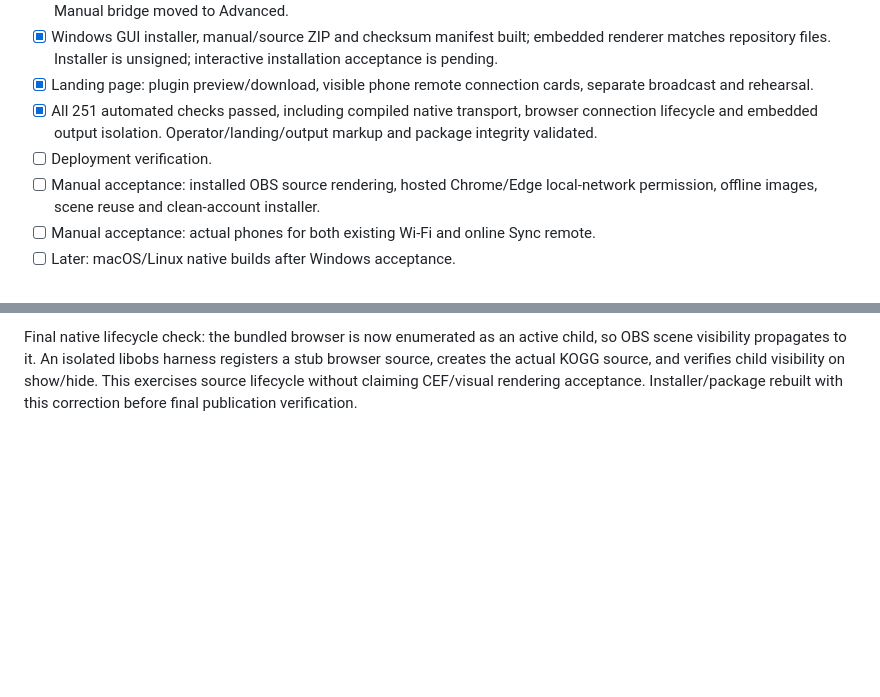
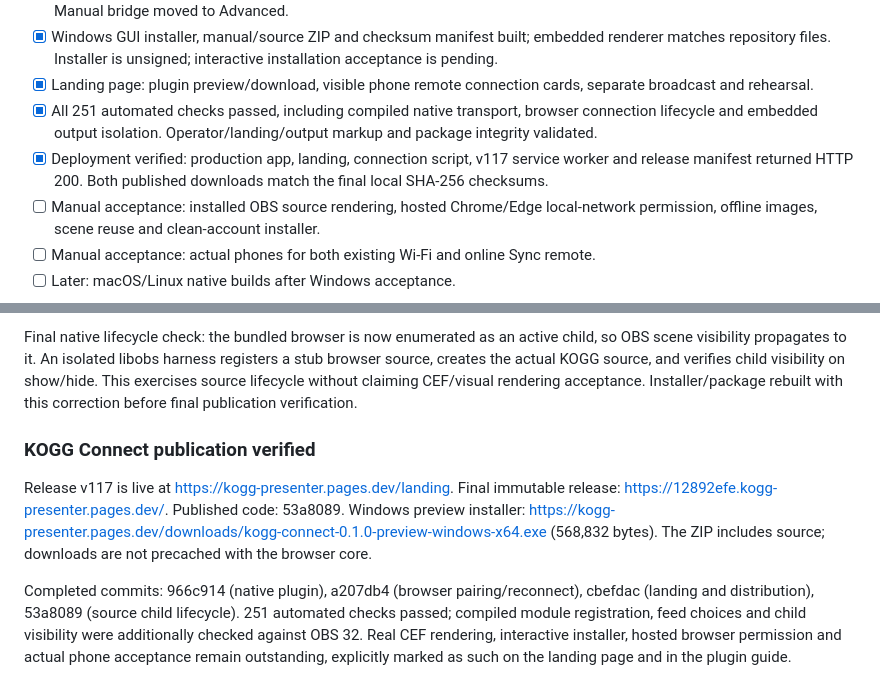
Before and after one commit to ukeme02/kogg-presenter, a Markdown page: docs/FIX-PROGRESS.md, 2 parts joined by grey strips. Drawn GitHub-style; blank space fills up the shorter version.

Commit message:
Record verified OBS preview deployment and remaining device checks

```diff
--- a/docs/FIX-PROGRESS.md
+++ b/docs/FIX-PROGRESS.md
@@ -208,7 +208,7 @@ Goal: replace the separate OBS bridge process with an optional installed OBS sou
 - [x] Windows GUI installer, manual/source ZIP and checksum manifest built; embedded renderer matches repository files. Installer is unsigned; interactive installation acceptance is pending.
 - [x] Landing page: plugin preview/download, visible phone remote connection cards, separate broadcast and rehearsal.
 - [x] All 251 automated checks passed, including compiled native transport, browser connection lifecycle and embedded output isolation. Operator/landing/output markup and package integrity validated.
-- [ ] Deployment verification.
+- [x] Deployment verified: production app, landing, connection script, v117 service worker and release manifest returned HTTP 200. Both published downloads match the final local SHA-256 checksums.
 - [ ] Manual acceptance: installed OBS source rendering, hosted Chrome/Edge local-network permission, offline images, scene reuse and clean-account installer.
 - [ ] Manual acceptance: actual phones for both existing Wi-Fi and online Sync remote.
 - [ ] Later: macOS/Linux native builds after Windows acceptance.
@@ -218,3 +218,9 @@ The plugin serves only the bundled renderer on 127.0.0.1:8767; it does not expos
 Reconnect checks also cover an OBS restart between heartbeat polls and browser-tab duplication: the latest snapshot is resent when OBS has no state; each presenter page has a fresh writer identity. OBS rendering never claims the room projector lock or opens another output window. The plugin assets are downloaded on demand, not added to the app's offline essentials.
 
 Final native lifecycle check: the bundled browser is now enumerated as an active child, so OBS scene visibility propagates to it. An isolated libobs harness registers a stub browser source, creates the actual KOGG source, and verifies child visibility on show/hide. This exercises source lifecycle without claiming CEF/visual rendering acceptance. Installer/package rebuilt with this correction before final publication verification.
+
+### KOGG Connect publication verified
+
+Release v117 is live at https://kogg-presenter.pages.dev/landing. Final immutable release: https://12892efe.kogg-presenter.pages.dev/. Published code: 53a8089. Windows preview installer: https://kogg-presenter.pages.dev/downloads/kogg-connect-0.1.0-preview-windows-x64.exe (568,832 bytes). The ZIP includes source; downloads are not precached with the browser core.
+
+Completed commits: 966c914 (native plugin), a207db4 (browser pairing/reconnect), cbefdac (landing and distribution), 53a8089 (source child lifecycle). 251 automated checks passed; compiled module registration, feed choices and child visibility were additionally checked against OBS 32. Real CEF rendering, interactive installer, hosted browser permission and actual phone acceptance remain outstanding, explicitly marked as such on the landing page and in the plugin guide.
```
